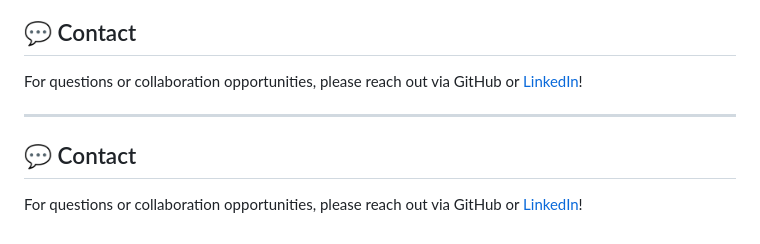
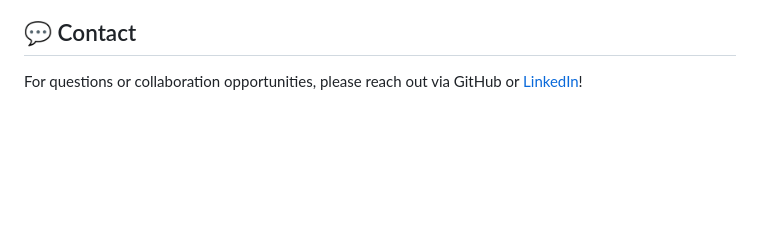
Before and after one commit to SteffiDorothy/Projects, a Markdown page: Oceanographic Parameter Prediction using CalCOFI Dataset/readme.md, the part around the change. GitHub-like rendering; blank space fills up the shorter version.

```diff
--- a/Oceanographic Parameter Prediction using CalCOFI Dataset/readme.md
+++ b/Oceanographic Parameter Prediction using CalCOFI Dataset/readme.md
@@ -96,10 +96,3 @@ Potential future work includes:
 ## 💬 Contact
 
 For questions or collaboration opportunities, please reach out via GitHub or [LinkedIn](https://www.linkedin.com/in/steffi-dorothy-9938a21a3/)!
-
-
----
-
-## 💬 Contact
-
-For questions or collaboration opportunities, please reach out via GitHub or [LinkedIn](https://www.linkedin.com/in/steffi-dorothy-9938a21a3/)!
```
